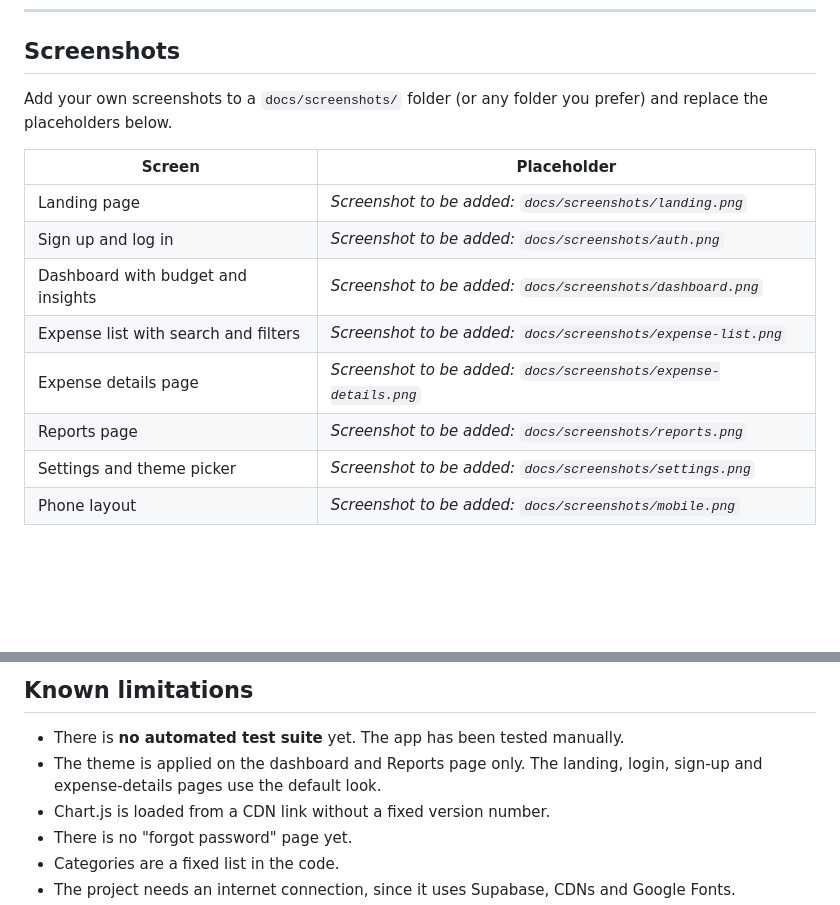
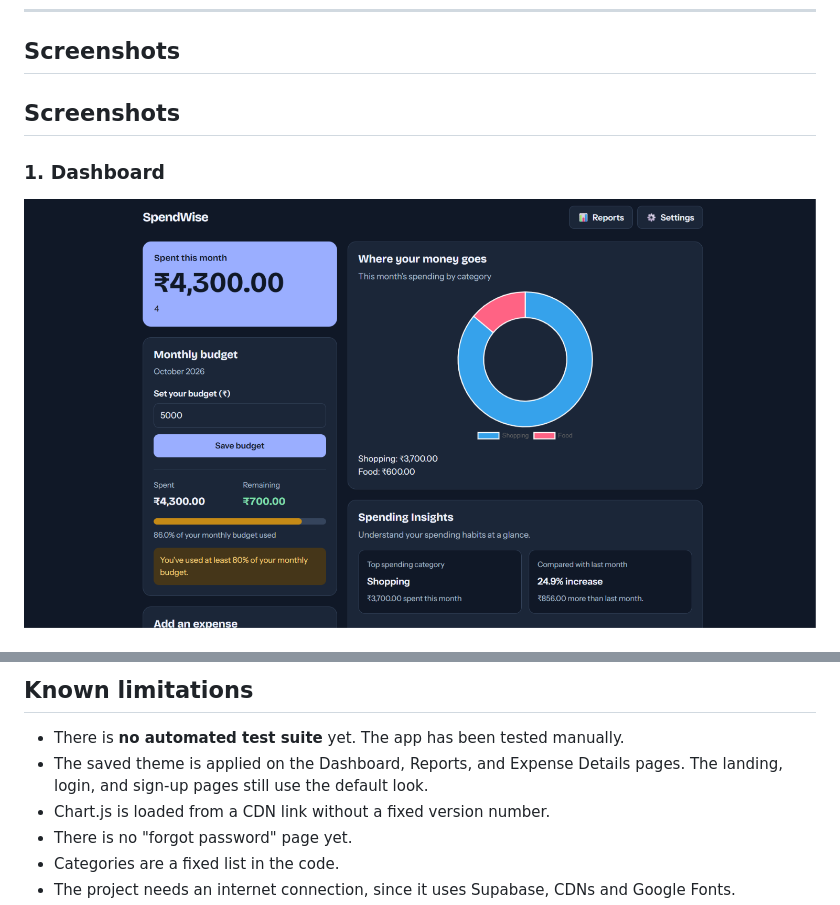
Before and after one commit to Ananya9682/SpendWise, a Markdown page: README.md, 2 parts joined by grey strips. Rendered like a GitHub page; pictures changed too: docs/screenshots/dashboard.png (added); blank space fills up the shorter version.

Commit message:
Add application screenshots to README

```diff
--- a/README.md
+++ b/README.md
@@ -126,16 +126,8 @@ flowchart LR
 
 ## Screenshots
 
-Add your own screenshots to a `docs/screenshots/` folder (or any folder you prefer) and replace the placeholders below.
+## Screenshots
 
-| Screen | Placeholder |
-|---|---|
-| Landing page | _Screenshot to be added: `docs/screenshots/landing.png`_ |
-| Sign up and log in | _Screenshot to be added: `docs/screenshots/auth.png`_ |
-| Dashboard with budget and insights | _Screenshot to be added: `docs/screenshots/dashboard.png`_ |
-| Expense list with search and filters | _Screenshot to be added: `docs/screenshots/expense-list.png`_ |
-| Expense details page | _Screenshot to be added: `docs/screenshots/expense-details.png`_ |
-| Reports page | _Screenshot to be added: `docs/screenshots/reports.png`_ |
-| Settings and theme picker | _Screenshot to be added: `docs/screenshots/settings.png`_ |
-| Phone layout | _Screenshot to be added: `docs/screenshots/mobile.png`_ |
+### 1. Dashboard
+![SpendWise Dashboard](docs/screenshots/dashboard.png)
 
@@ -305,7 +307,7 @@ SpendWise/
 ## Known limitations
 
 - There is **no automated test suite** yet. The app has been tested manually.
-- The theme is applied on the dashboard and Reports page only. The landing, login, sign-up and expense-details pages use the default look.
+- The saved theme is applied on the Dashboard, Reports, and Expense Details pages. The landing, login, and sign-up pages still use the default look.
 - Chart.js is loaded from a CDN link without a fixed version number.
 - There is no "forgot password" page yet.
 - Categories are a fixed list in the code.
```
Also changed, not shown: other parts of README.md (+14 -4 lines), docs/screenshots/expense-details.png (added), docs/screenshots/expense-list.png (added), docs/screenshots/reports-breakdown.png (added), docs/screenshots/reports-chart.png (added), docs/screenshots/settings-themes.png (added).
